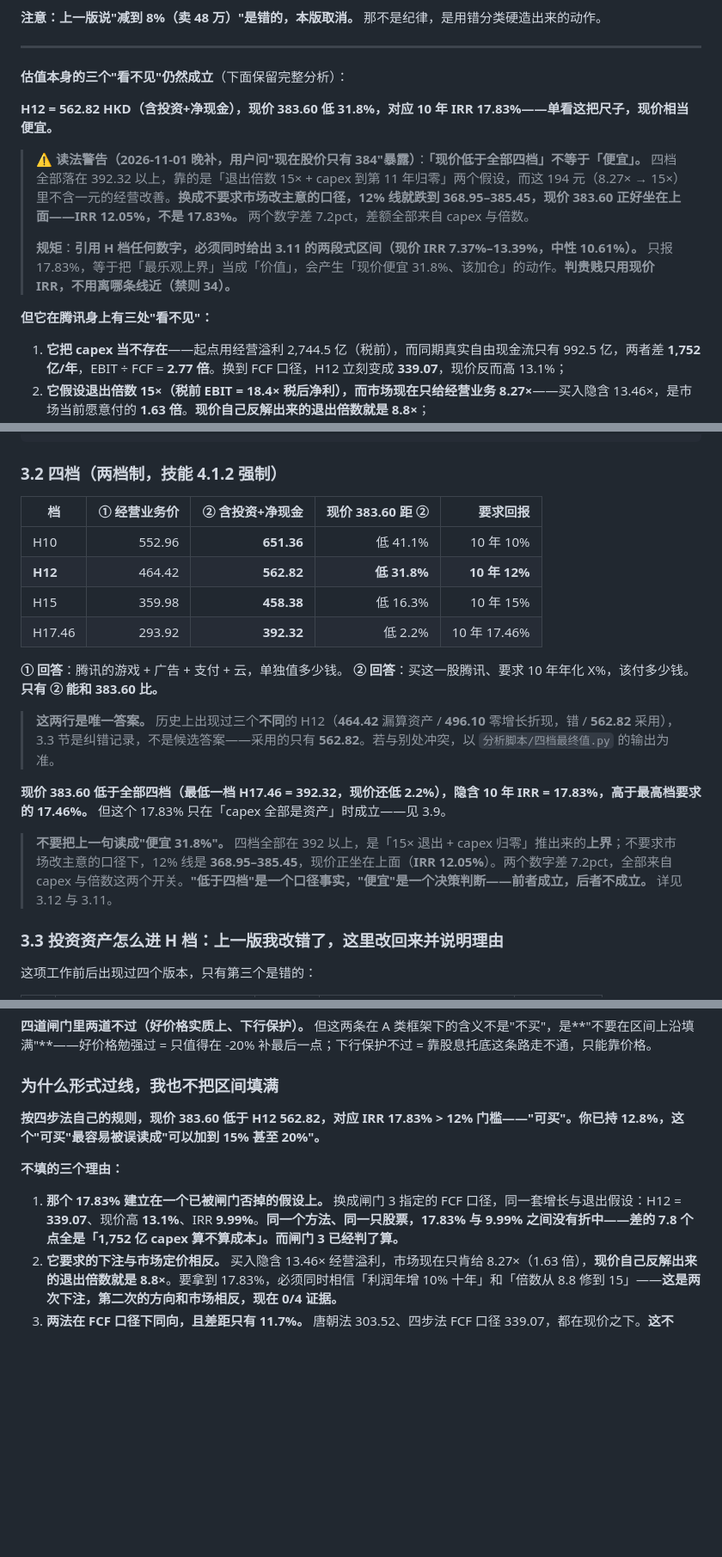
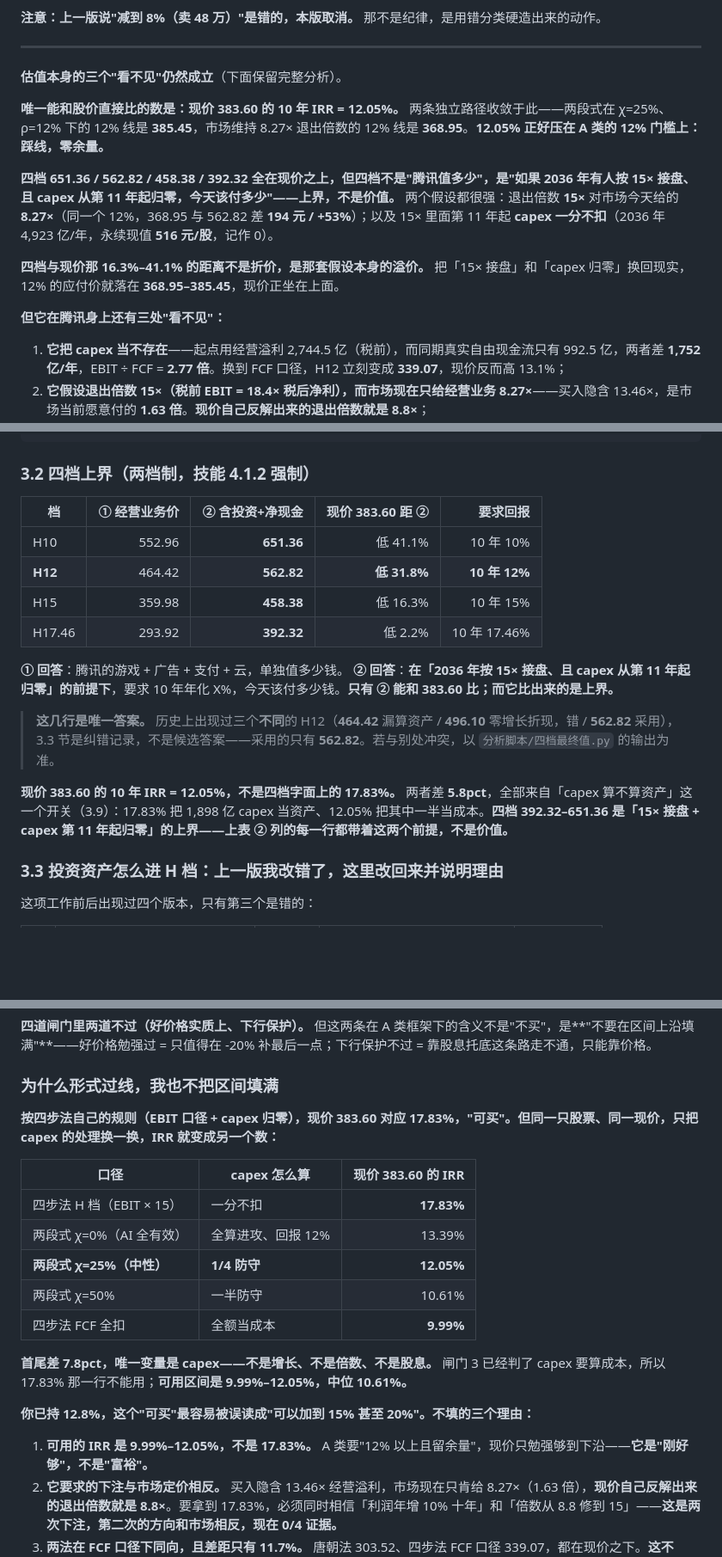
Before and after one commit to jimislg/touzi1000, a Markdown page: codex-产出/腾讯控股-20261030-四步法.md, 3 parts joined by grey strips. Shown at 86% size. Rendered like a GitHub page; blank space fills up the shorter version.

Commit message:
腾讯四步法同步：撤警告改主句（四档定名上界，IRR 12.05% 为主）

````diff
--- a/codex-产出/腾讯控股-20261030-四步法.md
+++ b/codex-产出/腾讯控股-20261030-四步法.md
@@ -39,15 +39,15 @@
 
 ---
 
-**估值本身的三个"看不见"仍然成立**（下面保留完整分析）：
+**估值本身的三个"看不见"仍然成立**（下面保留完整分析）。
 
-**H12 = 562.82 HKD（含投资+净现金），现价 383.60 低 31.8%，对应 10 年 IRR 17.83%——单看这把尺子，现价相当便宜。**
+**唯一能和股价直接比的数是：现价 383.60 的 10 年 IRR = 12.05%。** 两条独立路径收敛于此——两段式在 χ=25%、ρ=12% 下的 12% 线是 **385.45**，市场维持 8.27× 退出倍数的 12% 线是 **368.95**。**12.05% 正好压在 A 类的 12% 门槛上：踩线，零余量。**
 
-> **⚠️ 读法警告（2026-11-01 晚补，用户问"现在股价只有 384"暴露）**：**「现价低于全部四档」不等于「便宜」。** 四档全部落在 392.32 以上，靠的是「退出倍数 15× + capex 到第 11 年归零」两个假设，而这 194 元（8.27× → 15×）里不含一元的经营改善。**换成不要求市场改主意的口径，12% 线就跌到 368.95–385.45，现价 383.60 正好坐在上面——IRR 12.05%，不是 17.83%。** 两个数字差 7.2pct，差额全部来自 capex 与倍数。
->
-> **规矩**：**引用 H 档任何数字，必须同时给出 3.11 的两段式区间（现价 IRR 7.37%–13.39%，中性 10.61%）。** 只报 17.83%，等于把「最乐观上界」当成「价值」，会产生「现价便宜 31.8%、该加仓」的动作。**判贵贱只用现价 IRR，不用离哪条线近（禁则 34）。**
+**四档 651.36 / 562.82 / 458.38 / 392.32 全在现价之上，但四档不是"腾讯值多少"，是"如果 2036 年有人按 15× 接盘、且 capex 从第 11 年起归零，今天该付多少"——上界，不是价值。** 两个假设都很强：退出倍数 **15×** 对市场今天给的 **8.27×**（同一个 12%，368.95 与 562.82 差 **194 元 / +53%**）；以及 15× 里面第 11 年起 **capex 一分不扣**（2036 年 4,923 亿/年，永续现值 **516 元/股**，记作 0）。
 
-**但它在腾讯身上有三处"看不见"：**
+**四档与现价那 16.3%–41.1% 的距离不是折价，是那套假设本身的溢价。** 把「15× 接盘」和「capex 归零」换回现实，12% 的应付价就落在 **368.95–385.45**，现价正坐在上面。
+
+**但它在腾讯身上还有三处"看不见"：**
 
 1. **它把 capex 当不存在**——起点用经营溢利 2,744.5 亿（税前），而同期真实自由现金流只有 992.5 亿，两者差 **1,752 亿/年**，EBIT ÷ FCF = **2.77 倍**。换到 FCF 口径，H12 立刻变成 **339.07**，现价反而高 13.1%；
 2. **它假设退出倍数 15×（税前 EBIT = 18.4× 税后净利），而市场现在只给经营业务 8.27×**——买入隐含 13.46×，是市场当前愿意付的 **1.63 倍**。**现价自己反解出来的退出倍数就是 8.8×**；
@@ -146,7 +148,7 @@
       —— 按【今天的可变现价值】直加，处理方式见 3.3
 ```
 
-### 3.2 四档（两档制，技能 4.1.2 强制）
+### 3.2 四档上界（两档制，技能 4.1.2 强制）
 
 | 档 | ① 经营业务价 | ② 含投资+净现金 | 现价 383.60 距 ② | 要求回报 |
 |---|---:|---:|---:|---:|
@@ -156,13 +158,11 @@
 | H17.46 | 293.92 | **392.32** | 低 2.2% | 10 年 17.46% |
 
 **① 回答**：腾讯的游戏 + 广告 + 支付 + 云，单独值多少钱。
-**② 回答**：买这一股腾讯、要求 10 年年化 X%，该付多少钱。**只有 ② 能和 383.60 比。**
+**② 回答**：**在「2036 年按 15× 接盘、且 capex 从第 11 年起归零」的前提下**，要求 10 年年化 X%，今天该付多少钱。**只有 ② 能和 383.60 比；而它比出来的是上界。**
 
-> **这两行是唯一答案。** 历史上出现过三个**不同**的 H12（**464.42** 漏算资产 / **496.10** 零增长折现，错 / **562.82** 采用），3.3 节是纠错记录，不是候选答案——采用的只有 **562.82**。若与别处冲突，以 `分析脚本/四档最终值.py` 的输出为准。
+> **这几行是唯一答案。** 历史上出现过三个**不同**的 H12（**464.42** 漏算资产 / **496.10** 零增长折现，错 / **562.82** 采用），3.3 节是纠错记录，不是候选答案——采用的只有 **562.82**。若与别处冲突，以 `分析脚本/四档最终值.py` 的输出为准。
 
-**现价 383.60 低于全部四档（最低一档 H17.46 = 392.32，现价还低 2.2%），隐含 10 年 IRR = 17.83%，高于最高档要求的 17.46%。** 但这个 17.83% 只在「capex 全部是资产」时成立——见 3.9。
-
-> **不要把上一句读成"便宜 31.8%"。** 四档全部在 392 以上，是「15× 退出 + capex 归零」推出来的**上界**；不要求市场改主意的口径下，12% 线是 **368.95–385.45**，现价正坐在上面（**IRR 12.05%**）。两个数字差 7.2pct，全部来自 capex 与倍数这两个开关。**"低于四档"是一个口径事实，"便宜"是一个决策判断——前者成立，后者不成立。** 详见 3.12 与 3.11。
+**现价 383.60 的 10 年 IRR = 12.05%，不是四档字面上的 17.83%。** 两者差 **5.8pct**，全部来自「capex 算不算资产」这一个开关（3.9）：17.83% 把 1,898 亿 capex 当资产、12.05% 把其中一半当成本。**四档 392.32–651.36 是「15× 接盘 + capex 第 11 年起归零」的上界——上表 ② 列的每一行都带着这两个前提，不是价值。**
 
 ### 3.3 投资资产怎么进 H 档：上一版我改错了，这里改回来并说明理由
 
@@ -533,11 +533,21 @@ EBIT 口径 + 市场倍数 8.27× → 12% 线  368.95
 
 ### 为什么形式过线，我也不把区间填满
 
-**按四步法自己的规则，现价 383.60 低于 H12 562.82，对应 IRR 17.83% > 12% 门槛——"可买"。你已持 12.8%，这个"可买"最容易被误读成"可以加到 15% 甚至 20%"。**
+**按四步法自己的规则（EBIT 口径 + capex 归零），现价 383.60 对应 17.83%，"可买"。但同一只股票、同一现价，只把 capex 的处理换一换，IRR 就变成另一个数：**
 
-**不填的三个理由：**
+| 口径 | capex 怎么算 | 现价 383.60 的 IRR |
+|---|---|---:|
+| 四步法 H 档（EBIT × 15） | 一分不扣 | **17.83%** |
+| 两段式 χ=0%（AI 全有效） | 全算进攻、回报 12% | 13.39% |
+| **两段式 χ=25%（中性）** | **1/4 防守** | **12.05%** |
+| 两段式 χ=50% | 一半防守 | 10.61% |
+| 四步法 FCF 全扣 | 全额当成本 | **9.99%** |
 
-1. **那个 17.83% 建立在一个已被闸门否掉的假设上。** 换成闸门 3 指定的 FCF 口径，同一套增长与退出假设：H12 = **339.07**、现价高 **13.1%**、IRR **9.99%**。**同一个方法、同一只股票，17.83% 与 9.99% 之间没有折中——差的 7.8 个点全是「1,752 亿 capex 算不算成本」。而闸门 3 已经判了算。**
+**首尾差 7.8pct，唯一变量是 capex——不是增长、不是倍数、不是股息。** 闸门 3 已经判了 capex 要算成本，所以 17.83% 那一行不能用；**可用区间是 9.99%–12.05%，中位 10.61%。**
+
+**你已持 12.8%，这个"可买"最容易被误读成"可以加到 15% 甚至 20%"。不填的三个理由：**
+
+1. **可用的 IRR 是 9.99%–12.05%，不是 17.83%。** A 类要"12% 以上且留余量"，现价只勉强够到下沿——**它是"刚好够"，不是"富裕"。**
 2. **它要求的下注与市场定价相反。** 买入隐含 13.46× 经营溢利，市场现在只肯给 8.27×（1.63 倍），**现价自己反解出来的退出倍数就是 8.8×**。要拿到 17.83%，必须同时相信「利润年增 10% 十年」和「倍数从 8.8 修到 15」——**这是两次下注，第二次的方向和市场相反，现在 0/4 证据。**
 3. **两法在 FCF 口径下同向，且差距只有 11.7%。** 唐朝法 303.52、四步法 FCF 口径 339.07，都在现价之下。**这不是"两个方法打架"，是两法一致说贵。** 按判据三第二行，差 10–30% 取较低价 **303.52**。**现价比它还高 26.4%。**
 
````
Also changed, not shown: other parts of codex-产出/腾讯控股-20261030-四步法.md (+5 -3 lines).
